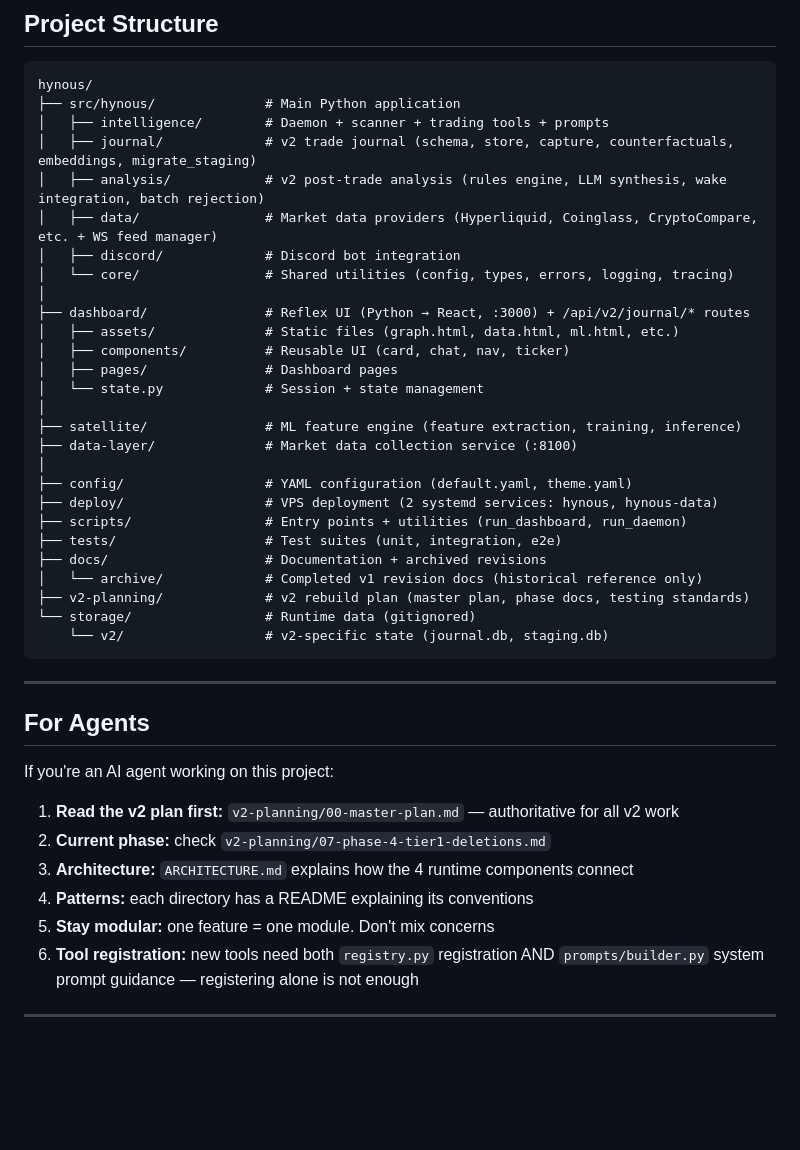
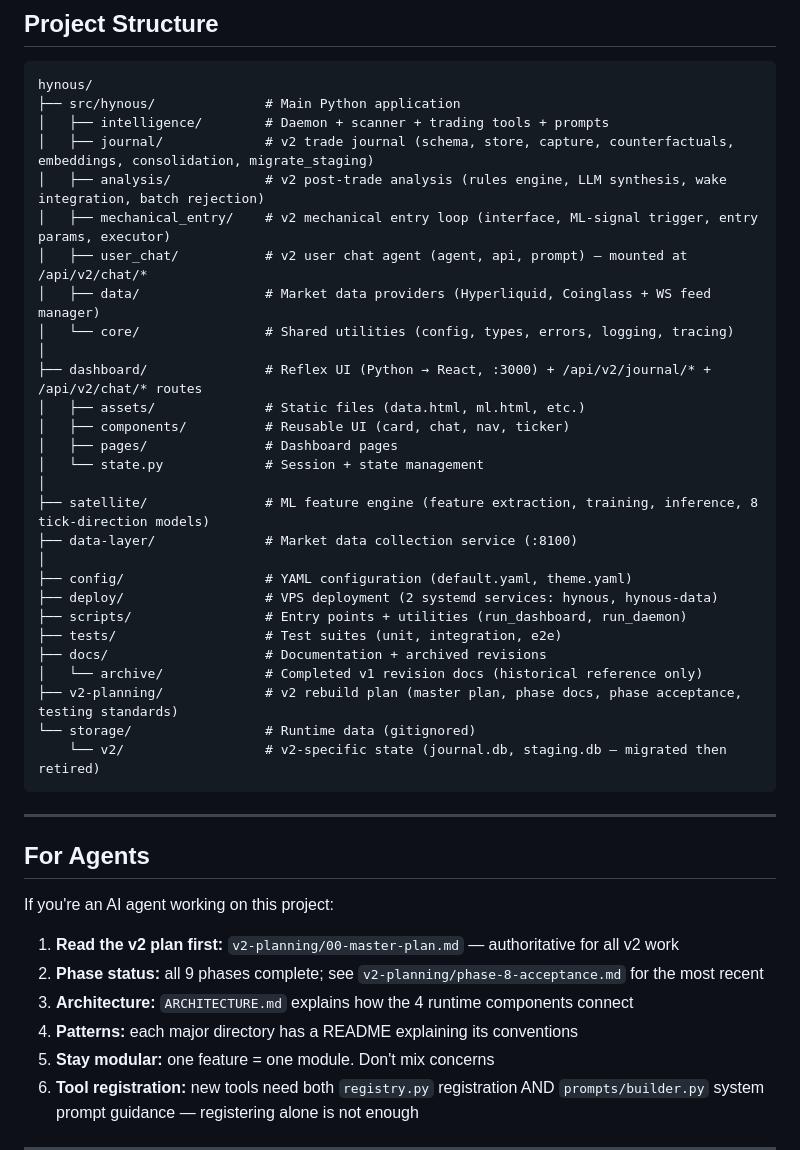
Before and after one commit to 12DDFF/Hynous, a Markdown page: README.md, the part around one of its changes. GitHub-like rendering; blank space fills up the shorter version.

````diff
--- a/README.md
+++ b/README.md
@@ -29,19 +29,20 @@ python -m scripts.run_daemon [--duration 300] [--log-level INFO]
 hynous/
 ├── src/hynous/              # Main Python application
 │   ├── intelligence/        # Daemon + scanner + trading tools + prompts
-│   ├── journal/             # v2 trade journal (schema, store, capture, counterfactuals, embeddings, migrate_staging)
+│   ├── journal/             # v2 trade journal (schema, store, capture, counterfactuals, embeddings, consolidation, migrate_staging)
 │   ├── analysis/            # v2 post-trade analysis (rules engine, LLM synthesis, wake integration, batch rejection)
-│   ├── data/                # Market data providers (Hyperliquid, Coinglass, CryptoCompare, etc. + WS feed manager)
-│   ├── discord/             # Discord bot integration
+│   ├── mechanical_entry/    # v2 mechanical entry loop (interface, ML-signal trigger, entry params, executor)
+│   ├── user_chat/           # v2 user chat agent (agent, api, prompt) — mounted at /api/v2/chat/*
+│   ├── data/                # Market data providers (Hyperliquid, Coinglass + WS feed manager)
 │   └── core/                # Shared utilities (config, types, errors, logging, tracing)
 │
-├── dashboard/               # Reflex UI (Python → React, :3000) + /api/v2/journal/* routes
-│   ├── assets/              # Static files (graph.html, data.html, ml.html, etc.)
+├── dashboard/               # Reflex UI (Python → React, :3000) + /api/v2/journal/* + /api/v2/chat/* routes
+│   ├── assets/              # Static files (data.html, ml.html, etc.)
 │   ├── components/          # Reusable UI (card, chat, nav, ticker)
 │   ├── pages/               # Dashboard pages
 │   └── state.py             # Session + state management
 │
-├── satellite/               # ML feature engine (feature extraction, training, inference)
+├── satellite/               # ML feature engine (feature extraction, training, inference, 8 tick-direction models)
 ├── data-layer/              # Market data collection service (:8100)
 │
 ├── config/                  # YAML configuration (default.yaml, theme.yaml)
@@ -50,9 +51,9 @@ hynous/
 ├── tests/                   # Test suites (unit, integration, e2e)
 ├── docs/                    # Documentation + archived revisions
 │   └── archive/             # Completed v1 revision docs (historical reference only)
-├── v2-planning/             # v2 rebuild plan (master plan, phase docs, testing standards)
+├── v2-planning/             # v2 rebuild plan (master plan, phase docs, phase acceptance, testing standards)
 └── storage/                 # Runtime data (gitignored)
-    └── v2/                  # v2-specific state (journal.db, staging.db)
+    └── v2/                  # v2-specific state (journal.db, staging.db — migrated then retired)
 ```
 
 ---
@@ -62,9 +63,9 @@ hynous/
 If you're an AI agent working on this project:
 
 1. **Read the v2 plan first:** `v2-planning/00-master-plan.md` — authoritative for all v2 work
-2. **Current phase:** check `v2-planning/07-phase-4-tier1-deletions.md`
+2. **Phase status:** all 9 phases complete; see `v2-planning/phase-8-acceptance.md` for the most recent
 3. **Architecture:** `ARCHITECTURE.md` explains how the 4 runtime components connect
-4. **Patterns:** each directory has a README explaining its conventions
+4. **Patterns:** each major directory has a README explaining its conventions
 5. **Stay modular:** one feature = one module. Don't mix concerns
 6. **Tool registration:** new tools need both `registry.py` registration AND `prompts/builder.py` system prompt guidance — registering alone is not enough
 
````
Also changed, not shown: other parts of README.md (+17 -12 lines), ARCHITECTURE.md (+24 -1 lines), deploy/README.md (+12 -5 lines).
